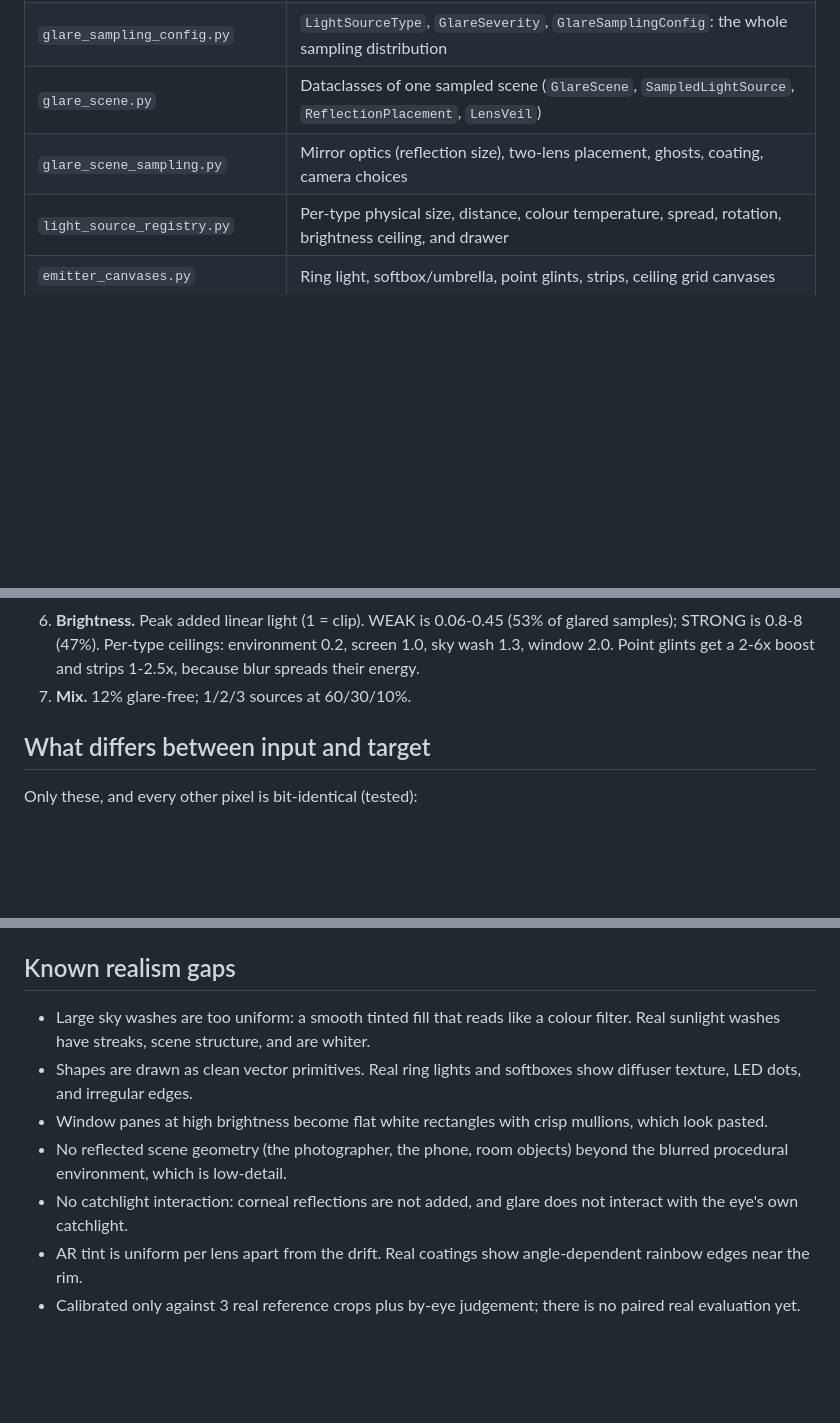
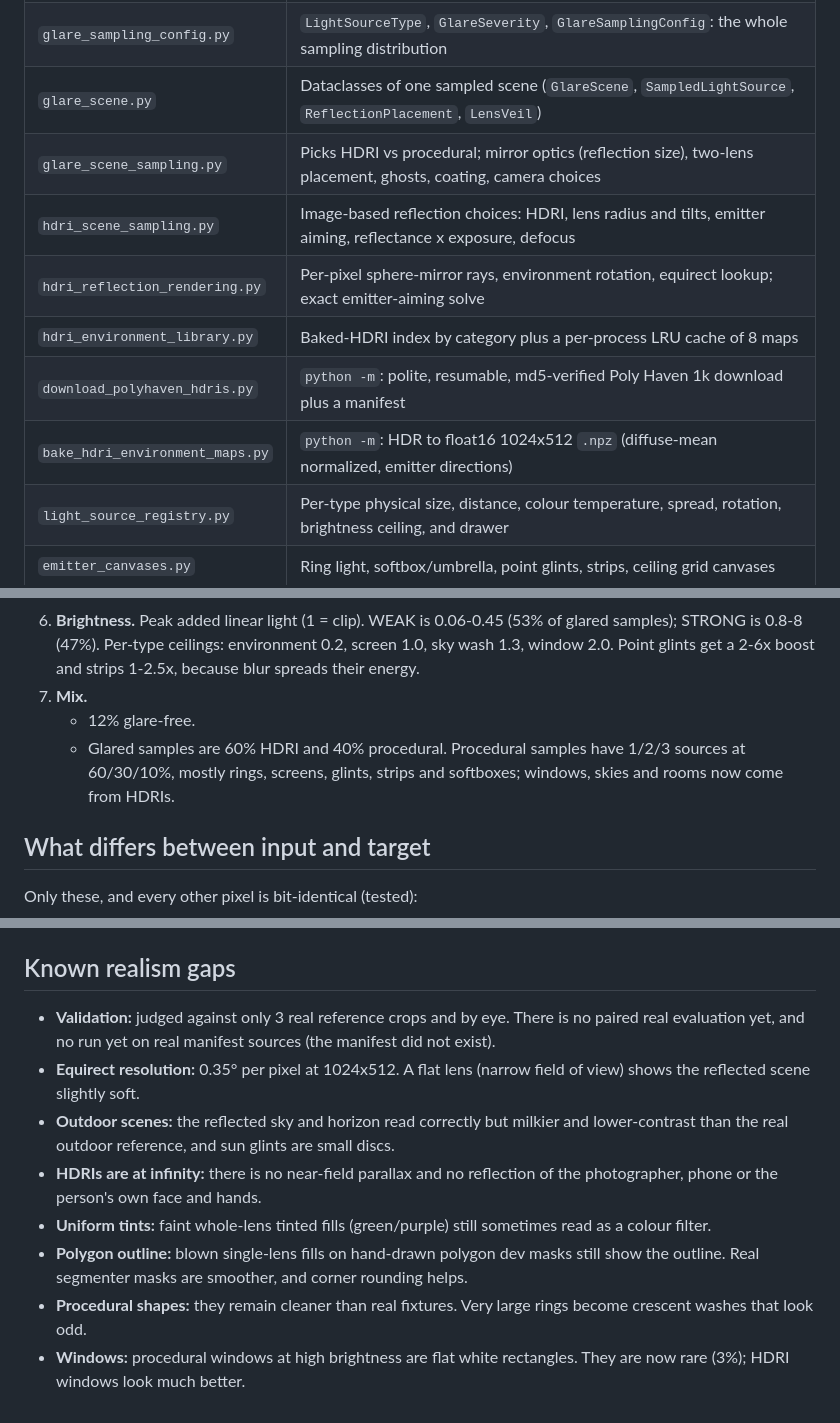
Before and after one commit to Maninae/glare-off, a Markdown page: glare_synthesis/CLAUDE.md, 3 parts joined by grey strips. Drawn GitHub-style; blank space fills up the shorter version.

```diff
--- a/glare_synthesis/CLAUDE.md
+++ b/glare_synthesis/CLAUDE.md
@@ -18,7 +18,12 @@ Dependencies flow downward; leaf modules have no repo imports.
 | `render_lens_glare.py` | Entry point. `render_lens_glare_sample` = `sample_glare_scene` (all randomness) + `render_glare_scene` (deterministic). Owns the region of interest and data_dict assembly |
 | `glare_sampling_config.py` | `LightSourceType`, `GlareSeverity`, `GlareSamplingConfig`: the whole sampling distribution |
 | `glare_scene.py` | Dataclasses of one sampled scene (`GlareScene`, `SampledLightSource`, `ReflectionPlacement`, `LensVeil`) |
-| `glare_scene_sampling.py` | Mirror optics (reflection size), two-lens placement, ghosts, coating, camera choices |
+| `glare_scene_sampling.py` | Picks HDRI vs procedural; mirror optics (reflection size), two-lens placement, ghosts, coating, camera choices |
+| `hdri_scene_sampling.py` | Image-based reflection choices: HDRI, lens radius and tilts, emitter aiming, reflectance x exposure, defocus |
+| `hdri_reflection_rendering.py` | Per-pixel sphere-mirror rays, environment rotation, equirect lookup; exact emitter-aiming solve |
+| `hdri_environment_library.py` | Baked-HDRI index by category plus a per-process LRU cache of 8 maps |
+| `download_polyhaven_hdris.py` | `python -m`: polite, resumable, md5-verified Poly Haven 1k download plus a manifest |
+| `bake_hdri_environment_maps.py` | `python -m`: HDR to float16 1024x512 `.npz` (diffuse-mean normalized, emitter directions) |
 | `light_source_registry.py` | Per-type physical size, distance, colour temperature, spread, rotation, brightness ceiling, and drawer |
 | `emitter_canvases.py` | Ring light, softbox/umbrella, point glints, strips, ceiling grid canvases |
 | `scene_source_canvases.py` | Window with mullions and outdoor scene, screen with UI blocks, sky wash, room environment |
@@ -56,7 +82,9 @@ All light is added in linear RGB. Per sample:
    - Shot noise: variance g·R at the photo's own gain g (estimated with the Immerkaer method), scaled 0.7-1.4x.
    - JPEG (50%, quality 60-95) applied as clean + jpeg(glared) - jpeg(clean).
 6. **Brightness.** Peak added linear light (1 = clip). WEAK is 0.06-0.45 (53% of glared samples); STRONG is 0.8-8 (47%). Per-type ceilings: environment 0.2, screen 1.0, sky wash 1.3, window 2.0. Point glints get a 2-6x boost and strips 1-2.5x, because blur spreads their energy.
-7. **Mix.** 12% glare-free; 1/2/3 sources at 60/30/10%.
+7. **Mix.**
+   - 12% glare-free.
+   - Glared samples are 60% HDRI and 40% procedural. Procedural samples have 1/2/3 sources at 60/30/10%, mostly rings, screens, glints, strips and softboxes; windows, skies and rooms now come from HDRIs.
 
 ## What differs between input and target
 
@@ -103,10 +133,11 @@ Development crops and hand-drawn lens masks live in `synthesis-review/dev-crops/
 
 ## Known realism gaps
 
-- Large sky washes are too uniform: a smooth tinted fill that reads like a colour filter. Real sunlight washes have streaks, scene structure, and are whiter.
-- Shapes are drawn as clean vector primitives. Real ring lights and softboxes show diffuser texture, LED dots, and irregular edges.
-- Window panes at high brightness become flat white rectangles with crisp mullions, which look pasted.
-- No reflected scene geometry (the photographer, the phone, room objects) beyond the blurred procedural environment, which is low-detail.
-- No catchlight interaction: corneal reflections are not added, and glare does not interact with the eye's own catchlight.
-- AR tint is uniform per lens apart from the drift. Real coatings show angle-dependent rainbow edges near the rim.
-- Calibrated only against 3 real reference crops plus by-eye judgement; there is no paired real evaluation yet.
+- **Validation:** judged against only 3 real reference crops and by eye. There is no paired real evaluation yet, and no run yet on real manifest sources (the manifest did not exist).
+- **Equirect resolution:** 0.35° per pixel at 1024x512. A flat lens (narrow field of view) shows the reflected scene slightly soft.
+- **Outdoor scenes:** the reflected sky and horizon read correctly but milkier and lower-contrast than the real outdoor reference, and sun glints are small discs.
+- **HDRIs are at infinity:** there is no near-field parallax and no reflection of the photographer, phone or the person's own face and hands.
+- **Uniform tints:** faint whole-lens tinted fills (green/purple) still sometimes read as a colour filter.
+- **Polygon outline:** blown single-lens fills on hand-drawn polygon dev masks still show the outline. Real segmenter masks are smoother, and corner rounding helps.
+- **Procedural shapes:** they remain cleaner than real fixtures. Very large rings become crescent washes that look odd.
+- **Windows:** procedural windows at high brightness are flat white rectangles. They are now rare (3%); HDRI windows look much better.
```
Also changed, not shown: other parts of glare_synthesis/CLAUDE.md (+30 -7 lines).
